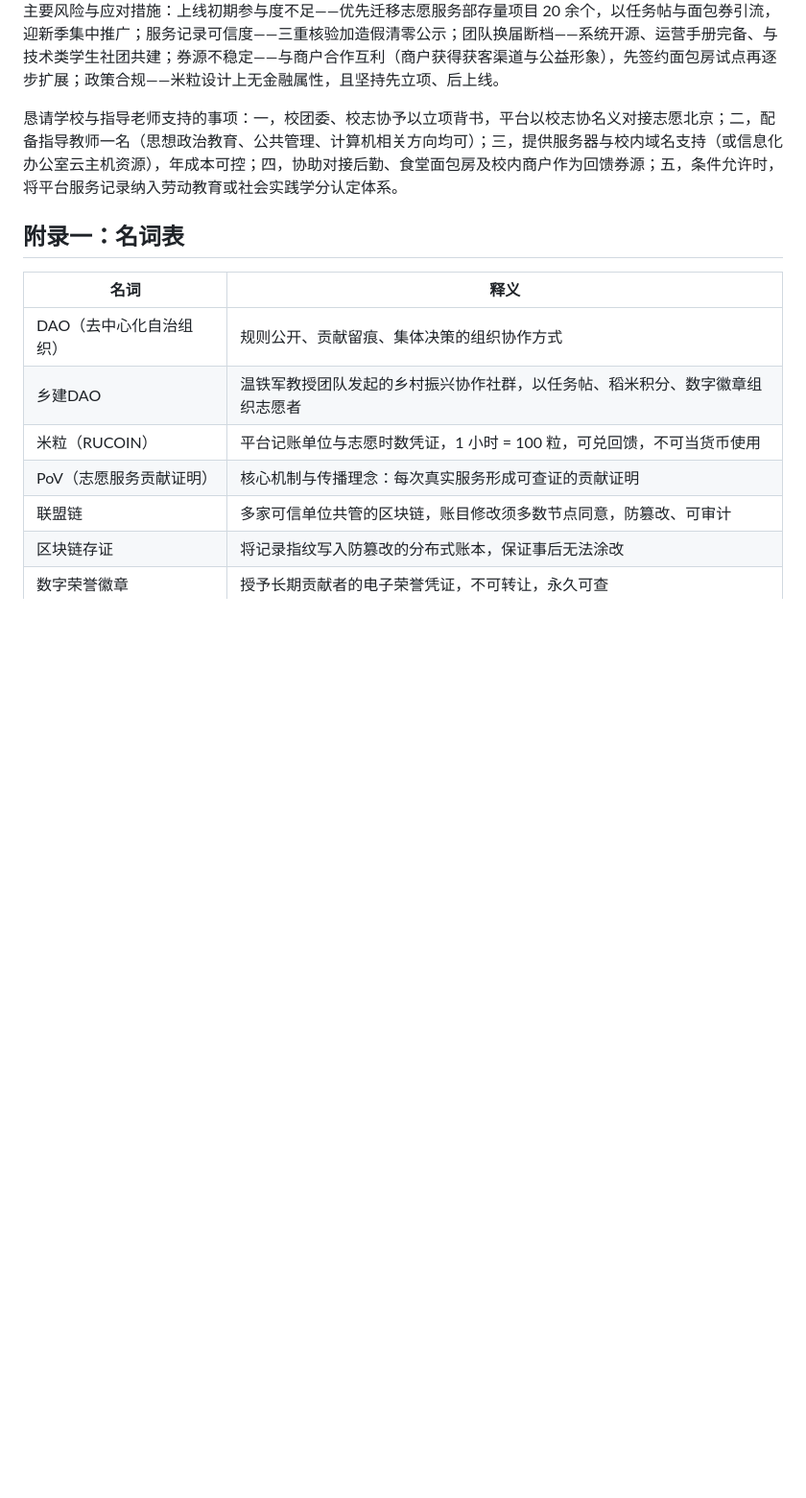
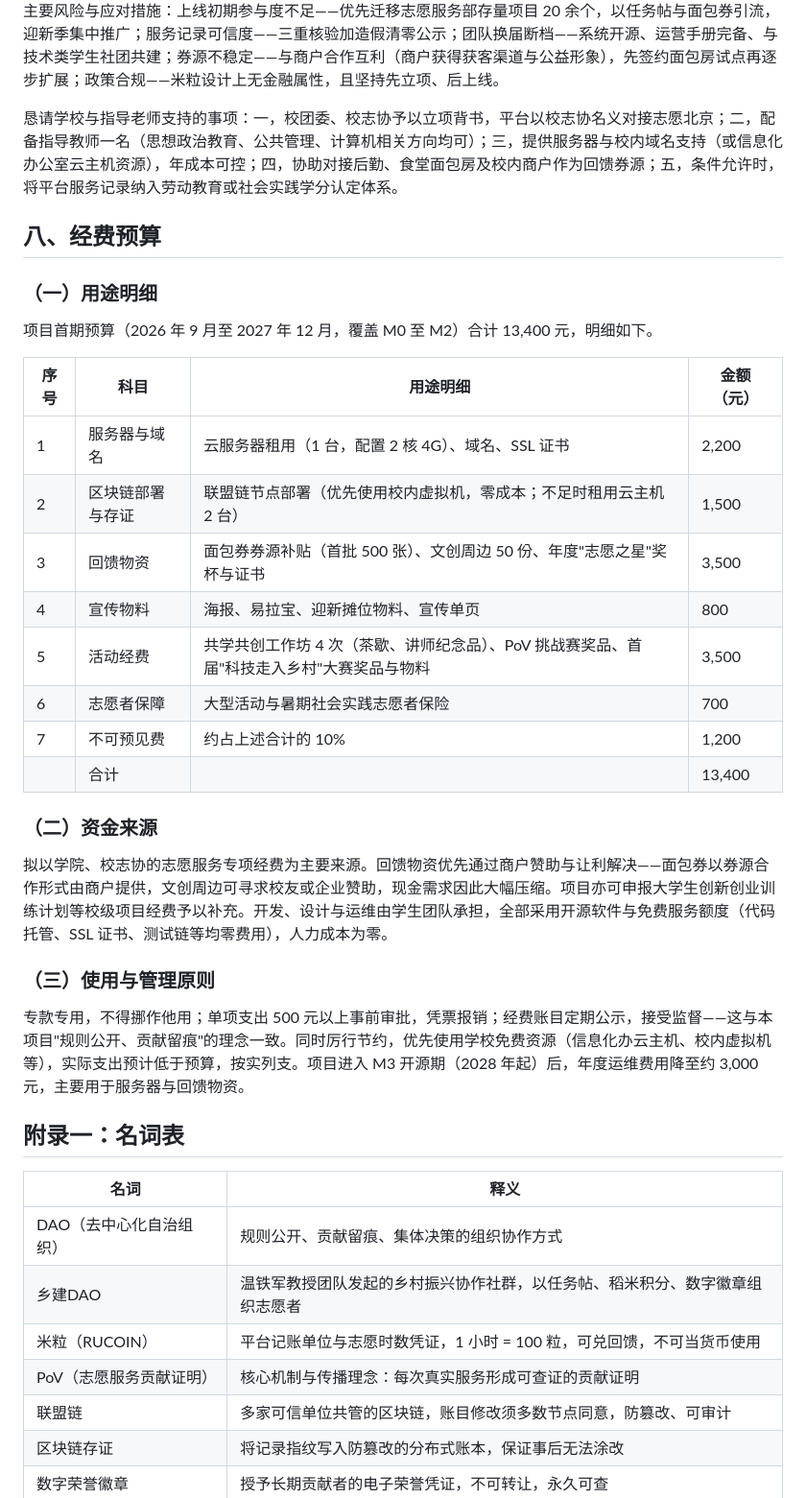
Before and after one commit to Fishman-free/RUCDAO, a Markdown page: docs/03-RUCDAO项目计划书.md, the part around the change. Shown at 96% size. GitHub-like rendering; blank space fills up the shorter version.

Commit message:
docs: 计划书新增 八、经费预算——用途明细/资金来源/使用与管理原则（首期13,400元）

```diff
--- a/docs/03-RUCDAO项目计划书.md
+++ b/docs/03-RUCDAO项目计划书.md
@@ -185,6 +185,31 @@ PoV 将抽象的志愿奉献转化为可视化、可积累、可证明的贡献
 
 恳请学校与指导老师支持的事项：一，校团委、校志协予以立项背书，平台以校志协名义对接志愿北京；二，配备指导教师一名（思想政治教育、公共管理、计算机相关方向均可）；三，提供服务器与校内域名支持（或信息化办公室云主机资源），年成本可控；四，协助对接后勤、食堂面包房及校内商户作为回馈券源；五，条件允许时，将平台服务记录纳入劳动教育或社会实践学分认定体系。
 
+## 八、经费预算
+
+### （一）用途明细
+
+项目首期预算（2026 年 9 月至 2027 年 12 月，覆盖 M0 至 M2）合计 13,400 元，明细如下。
+
+| 序号 | 科目 | 用途明细 | 金额（元） |
+|---|---|---|---|
+| 1 | 服务器与域名 | 云服务器租用（1 台，配置 2 核 4G）、域名、SSL 证书 | 2,200 |
+| 2 | 区块链部署与存证 | 联盟链节点部署（优先使用校内虚拟机，零成本；不足时租用云主机 2 台） | 1,500 |
+| 3 | 回馈物资 | 面包券券源补贴（首批 500 张）、文创周边 50 份、年度"志愿之星"奖杯与证书 | 3,500 |
+| 4 | 宣传物料 | 海报、易拉宝、迎新摊位物料、宣传单页 | 800 |
+| 5 | 活动经费 | 共学共创工作坊 4 次（茶歇、讲师纪念品）、PoV 挑战赛奖品、首届"科技走入乡村"大赛奖品与物料 | 3,500 |
+| 6 | 志愿者保障 | 大型活动与暑期社会实践志愿者保险 | 700 |
+| 7 | 不可预见费 | 约占上述合计的 10% | 1,200 |
+| | 合计 | | 13,400 |
+
+### （二）资金来源
+
+拟以学院、校志协的志愿服务专项经费为主要来源。回馈物资优先通过商户赞助与让利解决——面包券以券源合作形式由商户提供，文创周边可寻求校友或企业赞助，现金需求因此大幅压缩。项目亦可申报大学生创新创业训练计划等校级项目经费予以补充。开发、设计与运维由学生团队承担，全部采用开源软件与免费服务额度（代码托管、SSL 证书、测试链等均零费用），人力成本为零。
+
+### （三）使用与管理原则
+
+专款专用，不得挪作他用；单项支出 500 元以上事前审批，凭票报销；经费账目定期公示，接受监督——这与本项目"规则公开、贡献留痕"的理念一致。同时厉行节约，优先使用学校免费资源（信息化办云主机、校内虚拟机等），实际支出预计低于预算，按实列支。项目进入 M3 开源期（2028 年起）后，年度运维费用降至约 3,000 元，主要用于服务器与回馈物资。
+
 ## 附录一：名词表
 
 | 名词 | 释义 |
```
